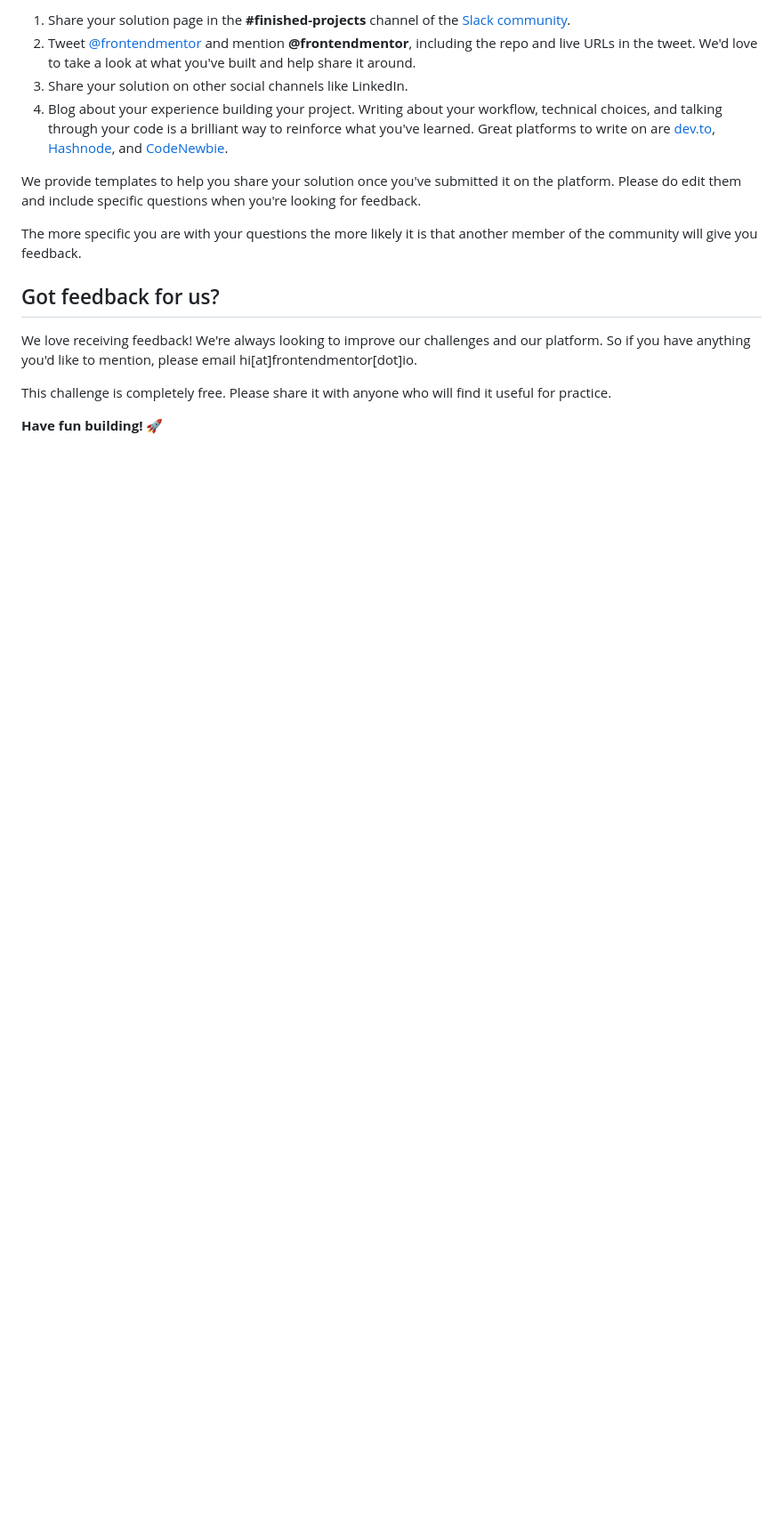
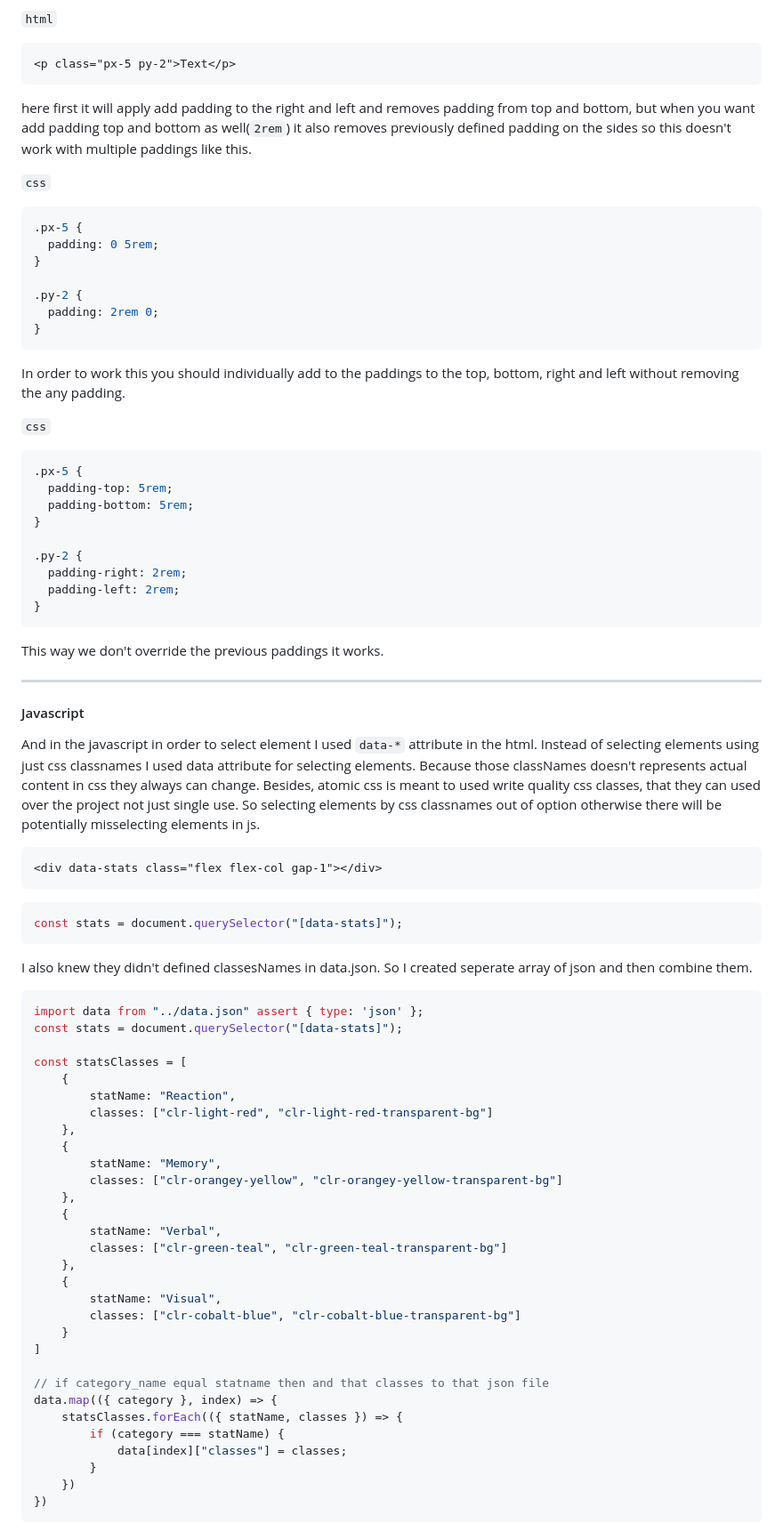
Before and after one commit to jabrayilzadeali/results-summary-component-by-frontendmentor, a Markdown page: README.md, the part around the change printed below. Shown: that part at 89% size. Rendered like a GitHub page; blank space fills up the shorter version.

````diff
--- a/README.md
+++ b/README.md
@@ -81,17 +127,85 @@ There are multiple places you can share your solution:
 
-1. Share your solution page in the **#finished-projects** channel of the [Slack community](https://www.frontendmentor.io/slack).
-2. Tweet [@frontendmentor](https://twitter.com/frontendmentor) and mention **@frontendmentor**, including the repo and live URLs in the tweet. We'd love to take a look at what you've built and help share it around.
-3. Share your solution on other social channels like LinkedIn.
-4. Blog about your experience building your project. Writing about your workflow, technical choices, and talking through your code is a brilliant way to reinforce what you've learned. Great platforms to write on are [dev.to](https://dev.to/), [Hashnode](https://hashnode.com/), and [CodeNewbie](https://community.codenewbie.org/).
+`html`
+```html
+<p class="px-5 py-2">Text</p>
+```
 
-We provide templates to help you share your solution once you've submitted it on the platform. Please do edit them and include specific questions when you're looking for feedback.
+here first it will apply add padding to the right and left and removes padding from top and bottom, but when you want add padding top and bottom as well(`2rem`) it also removes previously defined padding on the sides so this doesn't work with multiple paddings like this.
 
-The more specific you are with your questions the more likely it is that another member of the community will give you feedback.
+`css`
+```css
+.px-5 {
+  padding: 0 5rem;
+}
 
-## Got feedback for us?
+.py-2 {
+  padding: 2rem 0;
+}
+```
 
-We love receiving feedback! We're always looking to improve our challenges and our platform. So if you have anything you'd like to mention, please email hi[at]frontendmentor[dot]io.
+In order to work this you should individually add to the paddings to the top, bottom, right and left without removing the any padding.
 
-This challenge is completely free. Please share it with anyone who will find it useful for practice.
+`css`
+```css
+.px-5 {
+  padding-top: 5rem;
+  padding-bottom: 5rem;
+}
 
-**Have fun building!** 🚀
+.py-2 {
+  padding-right: 2rem;
+  padding-left: 2rem;
+}
+```
+
+This way we don't override the previous paddings it works.
+
+---
+
+#### Javascript
+
+And in the javascript in order to select element I used `data-*` attribute in the html. Instead of selecting elements using just css classnames I used data attribute for selecting elements. Because those classNames doesn't represents actual content in css they always can change. Besides, atomic css is meant to used write quality css classes, that they can used over the project not just single use. So selecting elements by css classnames out of option otherwise there will be potentially misselecting elements in js.
+
+```html
+<div data-stats class="flex flex-col gap-1"></div>
+```
+
+```js
+const stats = document.querySelector("[data-stats]");
+```
+
+I also knew they didn't defined classesNames in data.json. So I created seperate array of json and then combine them.
+
+```js
+import data from "../data.json" assert { type: 'json' };
+const stats = document.querySelector("[data-stats]");
+
+const statsClasses = [
+    {
+        statName: "Reaction",
+        classes: ["clr-light-red", "clr-light-red-transparent-bg"]
+    },
+    {
+        statName: "Memory",
+        classes: ["clr-orangey-yellow", "clr-orangey-yellow-transparent-bg"]
+    },
+    {
+        statName: "Verbal",
+        classes: ["clr-green-teal", "clr-green-teal-transparent-bg"]
+    },
+    {
+        statName: "Visual",
+        classes: ["clr-cobalt-blue", "clr-cobalt-blue-transparent-bg"]
+    }
+]
+
+// if category_name equal statname then and that classes to that json file
+data.map(({ category }, index) => {
+    statsClasses.forEach(({ statName, classes }) => {
+        if (category === statName) {
+            data[index]["classes"] = classes;
+        }
+    })
+})
+```
+
````
Also changed, not shown: other parts of README.md (+137 -45 lines), README-template.md (deleted, +0 -150 lines), screenshots/desktop.png (added), screenshots/mobile.png (added).
